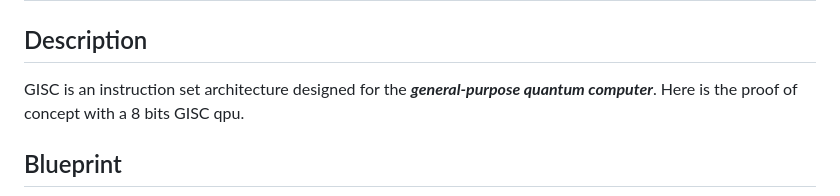
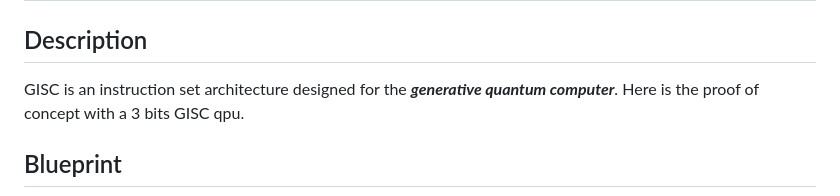
Before and after one commit to alcyhk/gisc, a Markdown page: README.md, the part around the change. Drawn GitHub-style.

```diff
--- a/README.md
+++ b/README.md
@@ -2,7 +2,7 @@
 ## Grid Instruction Set Computer
 
 ## Description
-GISC is an instruction set architecture designed for the ***general-purpose quantum computer***. Here is the proof of concept with a 8 bits GISC qpu.
+GISC is an instruction set architecture designed for the ***generative quantum computer***. Here is the proof of concept with a 3 bits GISC qpu.
 
 ## Blueprint
 <img src="photos/blueprint.png" title="Blueprint">
```
